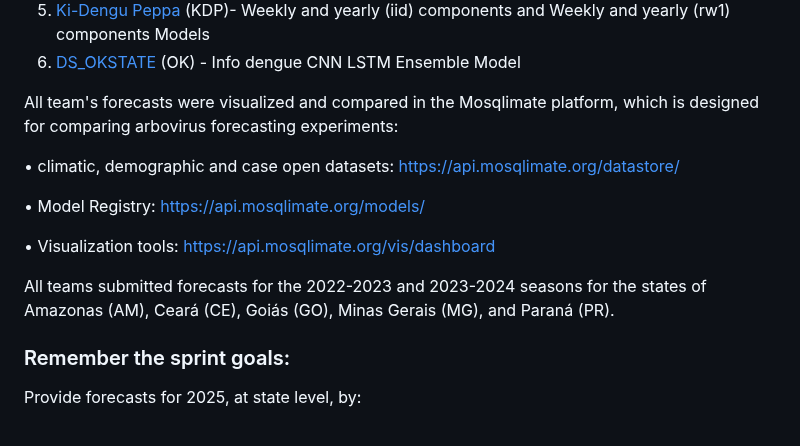
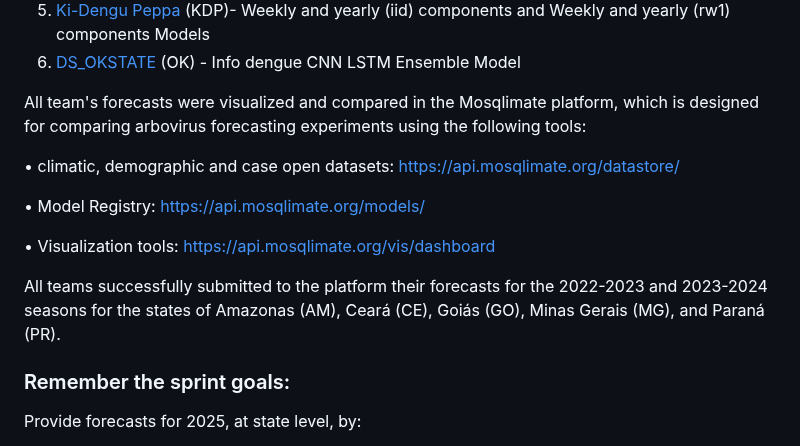
Before and after one commit to Mosqlimate-project/sprint-template, a Markdown page: scores/scores.md, the part around the change. Drawn GitHub-style.

```diff
--- a/scores/scores.md
+++ b/scores/scores.md
@@ -10,7 +10,7 @@ Seven teams participated in the Dengue 2024 Sprint. They submited dengue predict
 6. [Ki-Dengu Peppa](https://github.com/Mosqlimate-project/kidenguPeppa) (KDP)- Weekly and yearly (iid) components and Weekly and yearly (rw1) components Models
 7. [DS_OKSTATE](https://github.com/haridas-das/DS_OKSTATE) (OK) - Info dengue CNN LSTM Ensemble Model
 
-All team's forecasts were visualized and compared in the Mosqlimate platform, which is designed for comparing arbovirus forecasting experiments:
+All team's forecasts were visualized and compared in the Mosqlimate platform, which is designed for comparing arbovirus forecasting experiments using the following tools:
 
 • climatic, demographic and case open datasets: https://api.mosqlimate.org/datastore/
 
@@ -18,7 +18,7 @@ All team's forecasts were visualized and compared in the Mosqlimate platform, wh
 
 • Visualization tools: https://api.mosqlimate.org/vis/dashboard
 
-All teams submitted forecasts for the 2022-2023 and 2023-2024 seasons for the states of Amazonas (AM), Ceará (CE), Goiás (GO), Minas Gerais (MG), and Paraná (PR).
+All teams successfully submitted to the platform their forecasts for the 2022-2023 and 2023-2024 seasons for the states of Amazonas (AM), Ceará (CE), Goiás (GO), Minas Gerais (MG), and Paraná (PR).
 
 ### Remember the sprint goals:
 Provide forecasts for 2025, at state level, by:
```
